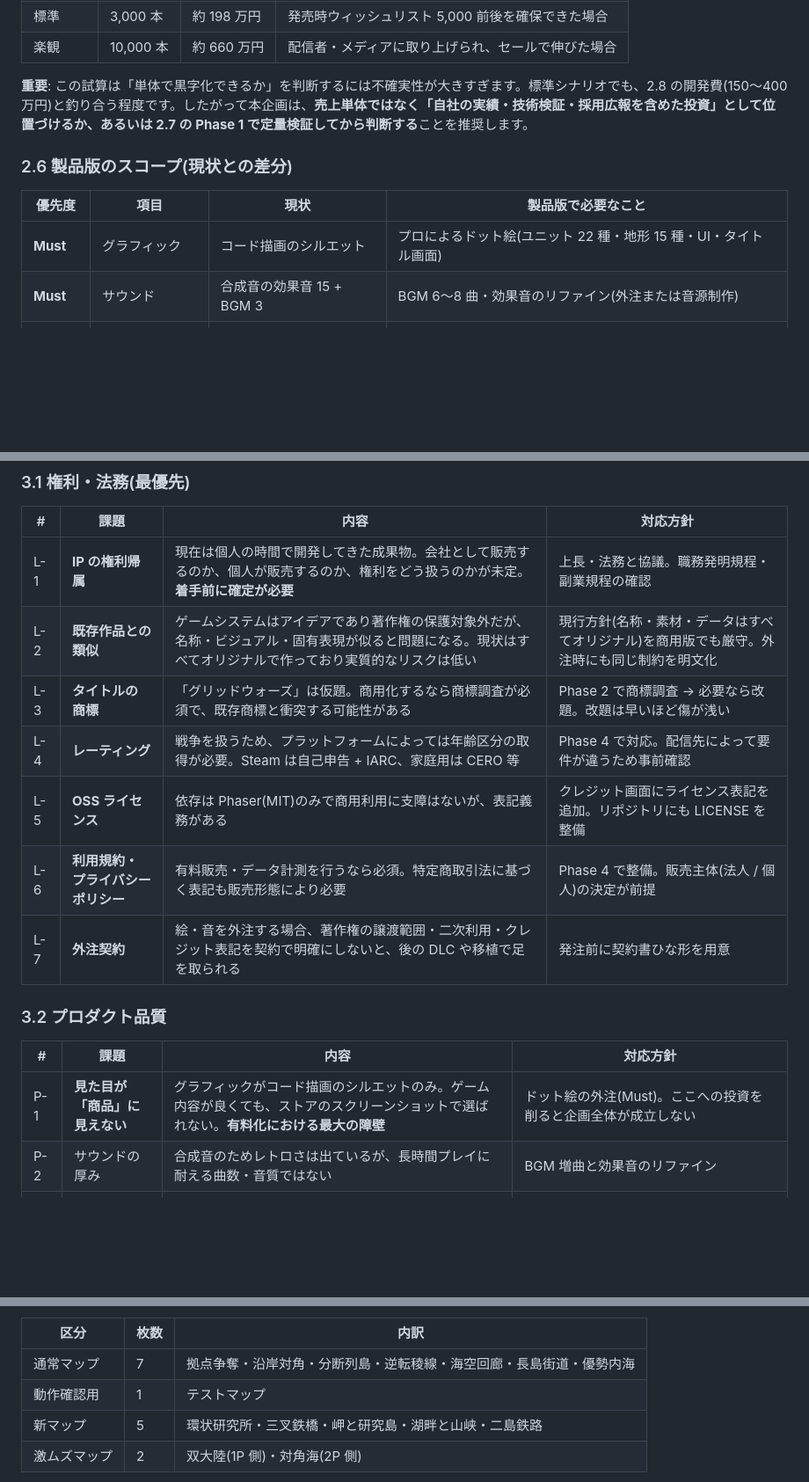
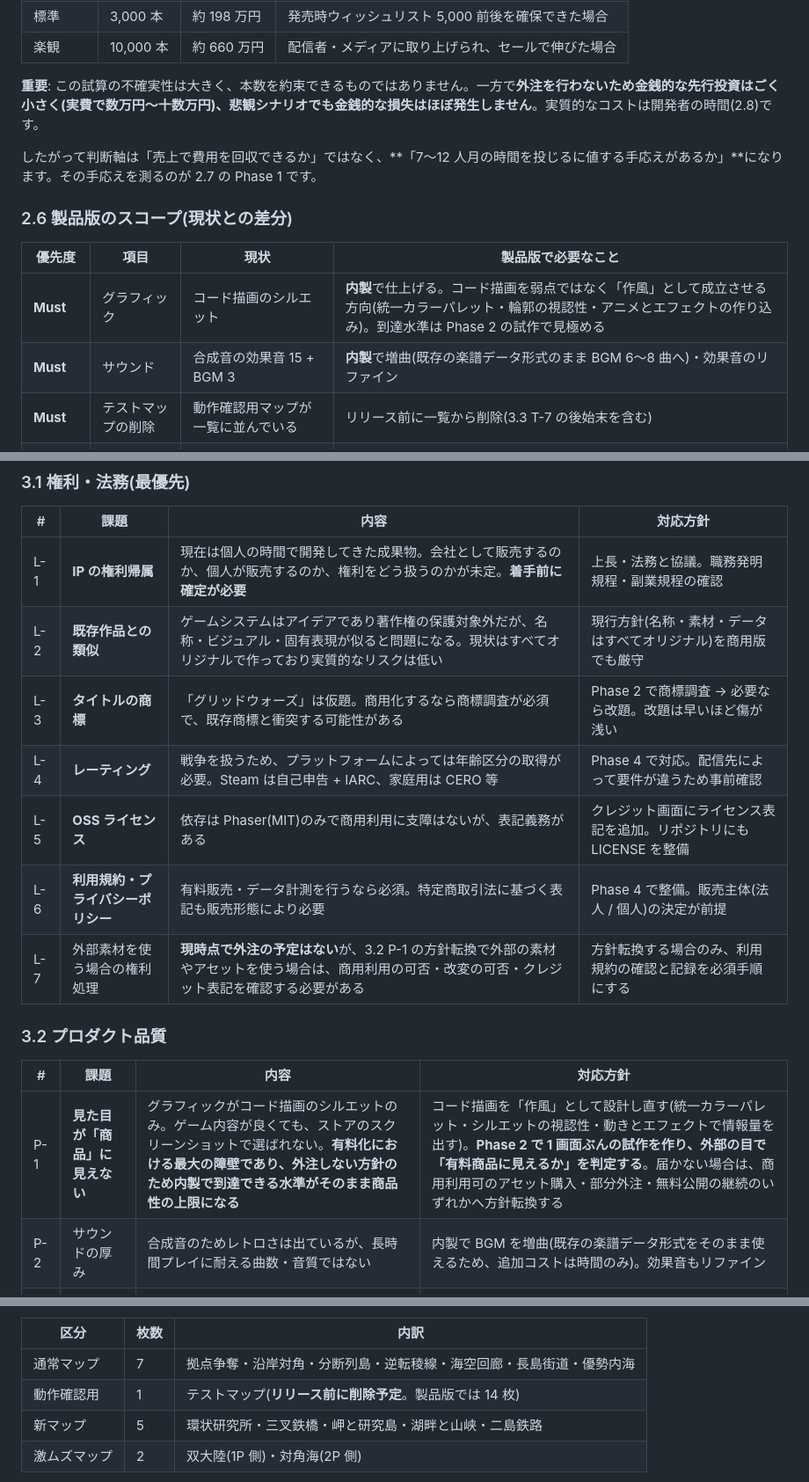
Before and after one commit to j-shimo/fami_war_like, a Markdown page: docs/CommercialProposal.md, 3 parts joined by grey strips. Shown at 88% size. Rendered like a GitHub page; blank space fills up the shorter version.

```diff
--- a/docs/CommercialProposal.md
+++ b/docs/CommercialProposal.md
@@ -182,14 +184,17 @@
 | 標準 | 3,000 本 | 約 198 万円 | 発売時ウィッシュリスト 5,000 前後を確保できた場合 |
 | 楽観 | 10,000 本 | 約 660 万円 | 配信者・メディアに取り上げられ、セールで伸びた場合 |
 
-**重要**: この試算は「単体で黒字化できるか」を判断するには不確実性が大きすぎます。標準シナリオでも、2.8 の開発費(150〜400 万円)と釣り合う程度です。したがって本企画は、**売上単体ではなく「自社の実績・技術検証・採用広報を含めた投資」として位置づけるか、あるいは 2.7 の Phase 1 で定量検証してから判断する**ことを推奨します。
+**重要**: この試算の不確実性は大きく、本数を約束できるものではありません。一方で**外注を行わないため金銭的な先行投資はごく小さく(実費で数万円〜十数万円)、悲観シナリオでも金銭的な損失はほぼ発生しません**。実質的なコストは開発者の時間(2.8)です。
+
+したがって判断軸は「売上で費用を回収できるか」ではなく、**「7〜12 人月の時間を投じるに値する手応えがあるか」**になります。その手応えを測るのが 2.7 の Phase 1 です。
 
 ### 2.6 製品版のスコープ(現状との差分)
 
 | 優先度 | 項目 | 現状 | 製品版で必要なこと |
 |---|---|---|---|
-| **Must** | グラフィック | コード描画のシルエット | プロによるドット絵(ユニット 22 種・地形 15 種・UI・タイトル画面) |
-| **Must** | サウンド | 合成音の効果音 15 + BGM 3 | BGM 6〜8 曲・効果音のリファイン(外注または音源制作) |
+| **Must** | グラフィック | コード描画のシルエット | **内製**で仕上げる。コード描画を弱点ではなく「作風」として成立させる方向(統一カラーパレット・輪郭の視認性・アニメとエフェクトの作り込み)。到達水準は Phase 2 の試作で見極める |
+| **Must** | サウンド | 合成音の効果音 15 + BGM 3 | **内製**で増曲(既存の楽譜データ形式のまま BGM 6〜8 曲へ)・効果音のリファイン |
+| **Must** | テストマップの削除 | 動作確認用マップが一覧に並んでいる | リリース前に一覧から削除(3.3 T-7 の後始末を含む) |
 | **Must** | チュートリアル | 静的ガイドのみ | 実際に操作しながら覚える導入ステージ |
 | **Must** | キャンペーン導線 | マップ単品の選択 | 難易度順に並んだ 15〜20 ステージの進行と幕間演出 |
 | **Must** | 法務対応 | 未整備 | 利用規約・プライバシーポリシー・ライセンス表記・レーティング取得 |
@@ -248,19 +266,19 @@
 | # | 課題 | 内容 | 対応方針 |
 |---|---|---|---|
 | L-1 | **IP の権利帰属** | 現在は個人の時間で開発してきた成果物。会社として販売するのか、個人が販売するのか、権利をどう扱うのかが未定。**着手前に確定が必要** | 上長・法務と協議。職務発明規程・副業規程の確認 |
-| L-2 | **既存作品との類似** | ゲームシステムはアイデアであり著作権の保護対象外だが、名称・ビジュアル・固有表現が似ると問題になる。現状はすべてオリジナルで作っており実質的なリスクは低い | 現行方針(名称・素材・データはすべてオリジナル)を商用版でも厳守。外注時にも同じ制約を明文化 |
+| L-2 | **既存作品との類似** | ゲームシステムはアイデアであり著作権の保護対象外だが、名称・ビジュアル・固有表現が似ると問題になる。現状はすべてオリジナルで作っており実質的なリスクは低い | 現行方針(名称・素材・データはすべてオリジナル)を商用版でも厳守 |
 | L-3 | **タイトルの商標** | 「グリッドウォーズ」は仮題。商用化するなら商標調査が必須で、既存商標と衝突する可能性がある | Phase 2 で商標調査 → 必要なら改題。改題は早いほど傷が浅い |
 | L-4 | **レーティング** | 戦争を扱うため、プラットフォームによっては年齢区分の取得が必要。Steam は自己申告 + IARC、家庭用は CERO 等 | Phase 4 で対応。配信先によって要件が違うため事前確認 |
 | L-5 | **OSS ライセンス** | 依存は Phaser(MIT)のみで商用利用に支障はないが、表記義務がある | クレジット画面にライセンス表記を追加。リポジトリにも LICENSE を整備 |
 | L-6 | **利用規約・プライバシーポリシー** | 有料販売・データ計測を行うなら必須。特定商取引法に基づく表記も販売形態により必要 | Phase 4 で整備。販売主体(法人 / 個人)の決定が前提 |
-| L-7 | **外注契約** | 絵・音を外注する場合、著作権の譲渡範囲・二次利用・クレジット表記を契約で明確にしないと、後の DLC や移植で足を取られる | 発注前に契約書ひな形を用意 |
+| L-7 | 外部素材を使う場合の権利処理 | **現時点で外注の予定はない**が、3.2 P-1 の方針転換で外部の素材やアセットを使う場合は、商用利用の可否・改変の可否・クレジット表記を確認する必要がある | 方針転換する場合のみ、利用規約の確認と記録を必須手順にする |
 
 ### 3.2 プロダクト品質
 
 | # | 課題 | 内容 | 対応方針 |
 |---|---|---|---|
-| P-1 | **見た目が「商品」に見えない** | グラフィックがコード描画のシルエットのみ。ゲーム内容が良くても、ストアのスクリーンショットで選ばれない。**有料化における最大の障壁** | ドット絵の外注(Must)。ここへの投資を削ると企画全体が成立しない |
-| P-2 | サウンドの厚み | 合成音のためレトロさは出ているが、長時間プレイに耐える曲数・音質ではない | BGM 増曲と効果音のリファイン |
+| P-1 | **見た目が「商品」に見えない** | グラフィックがコード描画のシルエットのみ。ゲーム内容が良くても、ストアのスクリーンショットで選ばれない。**有料化における最大の障壁であり、外注しない方針のため内製で到達できる水準がそのまま商品性の上限になる** | コード描画を「作風」として設計し直す(統一カラーパレット・シルエットの視認性・動きとエフェクトで情報量を出す)。**Phase 2 で 1 画面ぶんの試作を作り、外部の目で「有料商品に見えるか」を判定する**。届かない場合は、商用利用可のアセット購入・部分外注・無料公開の継続のいずれかへ方針転換する |
+| P-2 | サウンドの厚み | 合成音のためレトロさは出ているが、長時間プレイに耐える曲数・音質ではない | 内製で BGM を増曲(既存の楽譜データ形式をそのまま使えるため、追加コストは時間のみ)。効果音もリファイン |
 | P-3 | **入口の体験** | チュートリアルがなく、静的なガイドを読む前提。無料なら許容されるが、有料では初回離脱に直結する | 操作しながら覚える導入ステージを実装 |
 | P-4 | 遊び続ける理由の薄さ | マップ単品を選ぶ構成で、進行の手応え(章立て・実績)が弱い | キャンペーン導線と実績を追加 |
 | P-5 | 難易度設計 | 指揮官選択で難度を変えられるが、「難易度」として明示されていない。激ムズマップは全マップクリアが前提で、購入者の大半が到達しない可能性 | 難易度選択の明示化。解放条件の緩和を検討 |
@@ -342,7 +364,7 @@
 | 区分 | 枚数 | 内訳 |
 |---|---|---|
 | 通常マップ | 7 | 拠点争奪・沿岸対角・分断列島・逆転稜線・海空回廊・長島街道・優勢内海 |
-| 動作確認用 | 1 | テストマップ |
+| 動作確認用 | 1 | テストマップ(**リリース前に削除予定**。製品版では 14 枚) |
 | 新マップ | 5 | 環状研究所・三叉鉄橋・岬と研究島・湖畔と山峡・二島鉄路 |
 | 激ムズマップ | 2 | 双大陸(1P 側)・対角海(2P 側) |
 
```
Also changed, not shown: other parts of docs/CommercialProposal.md (+48 -29 lines).
